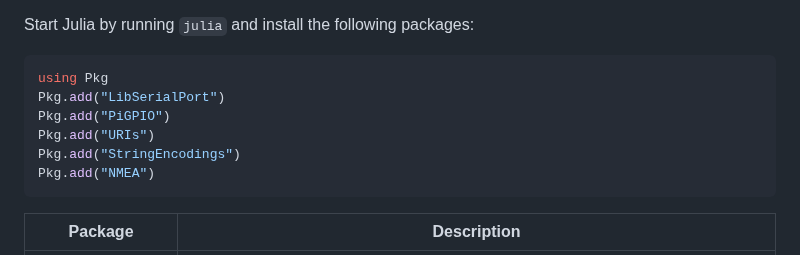
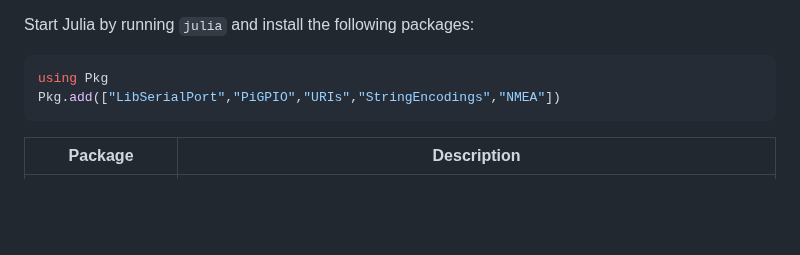
Before and after one commit to gher-uliege/drifter-raspberry-pi, a Markdown page: 01-software-installation.md, the part around the change. GitHub-like rendering; blank space fills up the shorter version.

````diff
--- a/01-software-installation.md
+++ b/01-software-installation.md
@@ -88,11 +88,7 @@ Start Julia by running `julia` and install the following packages:
 
 ```julia
 using Pkg
-Pkg.add("LibSerialPort")
-Pkg.add("PiGPIO")
-Pkg.add("URIs")
-Pkg.add("StringEncodings")
-Pkg.add("NMEA")
+Pkg.add(["LibSerialPort","PiGPIO","URIs","StringEncodings","NMEA"])
 ```
 
 | Package  | Description  |
````
